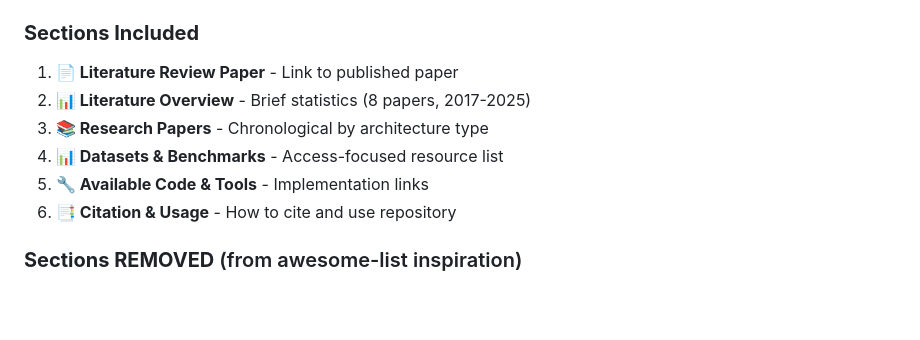
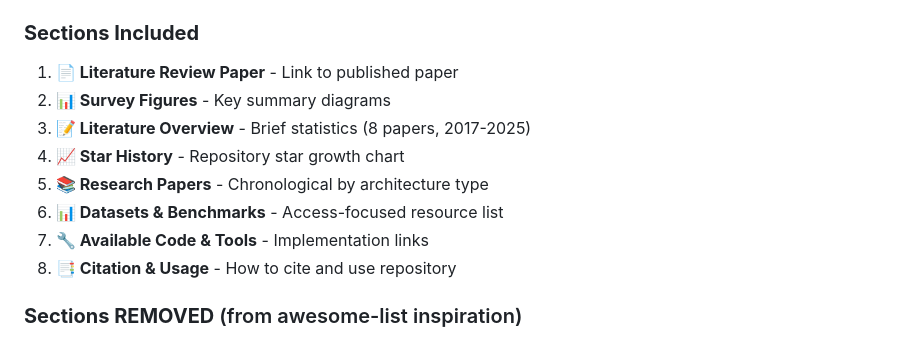
Before and after one commit to attavit14203638/transformer-tree-survey, a Markdown page: PROJECT_CONTEXT.md, the part around the change. Rendered like a GitHub page; blank space fills up the shorter version.

Commit message:
strar chart

```diff
--- a/PROJECT_CONTEXT.md
+++ b/PROJECT_CONTEXT.md
@@ -56,11 +56,13 @@ GitHub_Release/
 
 ### **Sections Included**
 1. **📄 Literature Review Paper** - Link to published paper
-2. **📊 Literature Overview** - Brief statistics (8 papers, 2017-2025)
-3. **📚 Research Papers** - Chronological by architecture type
-4. **📊 Datasets & Benchmarks** - Access-focused resource list
-5. **🔧 Available Code & Tools** - Implementation links
-6. **📑 Citation & Usage** - How to cite and use repository
+2. **📊 Survey Figures** - Key summary diagrams
+3. **📝 Literature Overview** - Brief statistics (8 papers, 2017-2025)
+4. **📈 Star History** - Repository star growth chart
+5. **📚 Research Papers** - Chronological by architecture type
+6. **📊 Datasets & Benchmarks** - Access-focused resource list
+7. **🔧 Available Code & Tools** - Implementation links
+8. **📑 Citation & Usage** - How to cite and use repository
 
 ### **Sections REMOVED** (from awesome-list inspiration)
 - ❌ Awesome badge
```
Also changed, not shown: README.md (+9 -0 lines).
